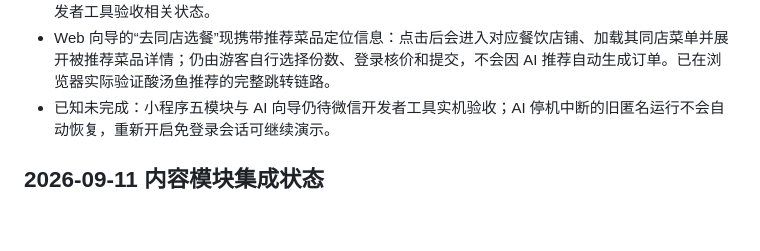
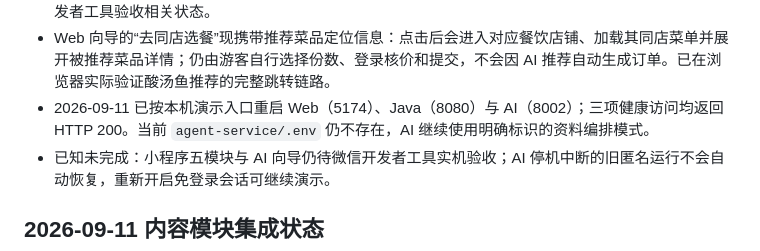
Before and after one commit to zonji6/guizhou-wudong-tourism-platform, a Markdown page: docs/项目进度.md, the part around the change. Drawn GitHub-style; blank space fills up the shorter version.

Commit message:
docs: 记录本机服务重启状态

```diff
--- a/docs/项目进度.md
+++ b/docs/项目进度.md
@@ -68,6 +68,7 @@
 - 小程序向导的公开服务推荐卡已对齐 Web：展示演示价／资料参考价、标签和演示资料提示，价格明确在提交前由 Java 重新核价；标签为空时不渲染标签区。尚无微信开发者工具会话，此项未作为真机验收完成。
 - 小程序向导结果模板已修复条件链：卡片操作区移动到行程、资料、服务、待确认草稿和错误卡的统一分支之后，不再截断 `pending_booking`／`error` 的 `wx:elif` 渲染；已完成脚本静态检查，待微信开发者工具验收相关状态。
 - Web 向导的“去同店选餐”现携带推荐菜品定位信息：点击后会进入对应餐饮店铺、加载其同店菜单并展开被推荐菜品详情；仍由游客自行选择份数、登录核价和提交，不会因 AI 推荐自动生成订单。已在浏览器实际验证酸汤鱼推荐的完整跳转链路。
+- 2026-09-11 已按本机演示入口重启 Web（5174）、Java（8080）与 AI（8002）；三项健康访问均返回 HTTP 200。当前 `agent-service/.env` 仍不存在，AI 继续使用明确标识的资料编排模式。
 - 已知未完成：小程序五模块与 AI 向导仍待微信开发者工具实机验收；AI 停机中断的旧匿名运行不会自动恢复，重新开启免登录会话可继续演示。
 
 ## 2026-09-11 内容模块集成状态
```
